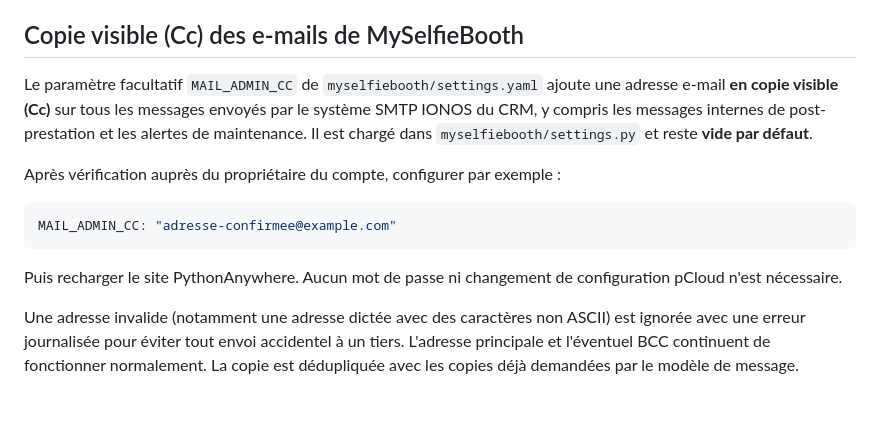
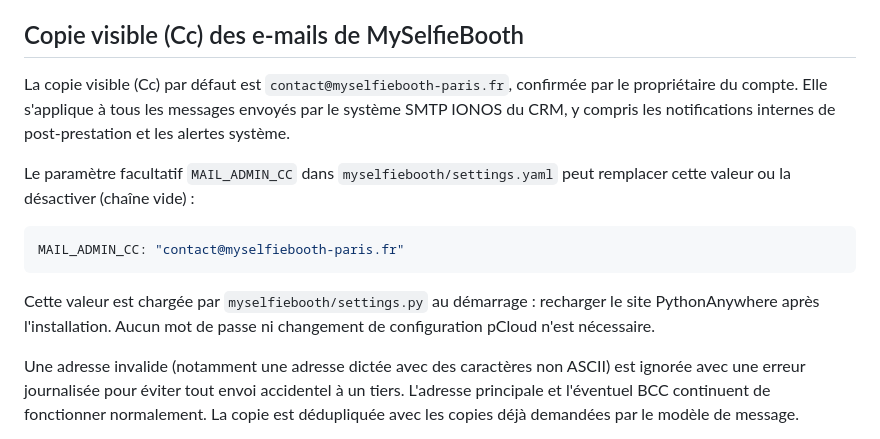
Before and after one commit to stephanefly/reservation, a Markdown page: docs/email-delivery.md, the part around the change. Rendered like a GitHub page; blank space fills up the shorter version.

Commit message:
docs(mail): record confirmed default contact CC and override option

````diff
--- a/docs/email-delivery.md
+++ b/docs/email-delivery.md
@@ -73,20 +73,21 @@ La première conserve `status` comme filtre de `status_devis`.
 
 ## Copie visible (Cc) des e-mails de MySelfieBooth
 
-Le paramètre facultatif `MAIL_ADMIN_CC` de `myselfiebooth/settings.yaml`
-ajoute une adresse e-mail **en copie visible (Cc)** sur tous les messages
-envoyés par le système SMTP IONOS du CRM, y compris les messages internes
-de post-prestation et les alertes de maintenance. Il est chargé dans
-`myselfiebooth/settings.py` et reste **vide par défaut**.
+La copie visible (Cc) par défaut est `contact@myselfiebooth-paris.fr`,
+confirmée par le propriétaire du compte. Elle s'applique à tous les messages
+envoyés par le système SMTP IONOS du CRM, y compris les notifications internes
+de post-prestation et les alertes système.
 
-Après vérification auprès du propriétaire du compte, configurer par exemple :
+Le paramètre facultatif `MAIL_ADMIN_CC` dans `myselfiebooth/settings.yaml`
+peut remplacer cette valeur ou la désactiver (chaîne vide) :
 
 ```yaml
-MAIL_ADMIN_CC: "adresse-confirmee@example.com"
+MAIL_ADMIN_CC: "contact@myselfiebooth-paris.fr"
 ```
 
-Puis recharger le site PythonAnywhere. Aucun mot de passe ni changement de
-configuration pCloud n'est nécessaire.
+Cette valeur est chargée par `myselfiebooth/settings.py` au démarrage :
+recharger le site PythonAnywhere après l'installation. Aucun mot de passe
+ni changement de configuration pCloud n'est nécessaire.
 
 Une adresse invalide (notamment une adresse dictée avec des caractères
 non ASCII) est ignorée avec une erreur journalisée pour éviter tout envoi
````
